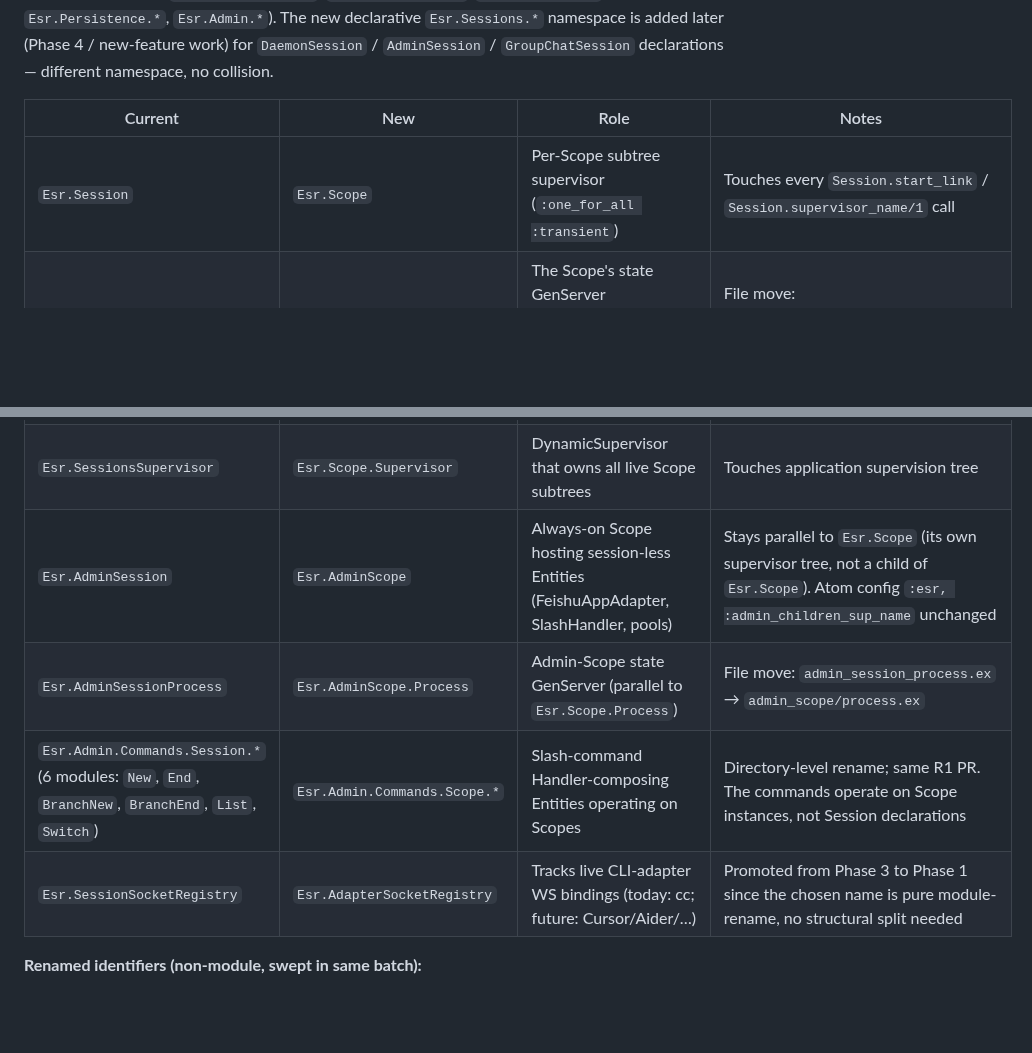
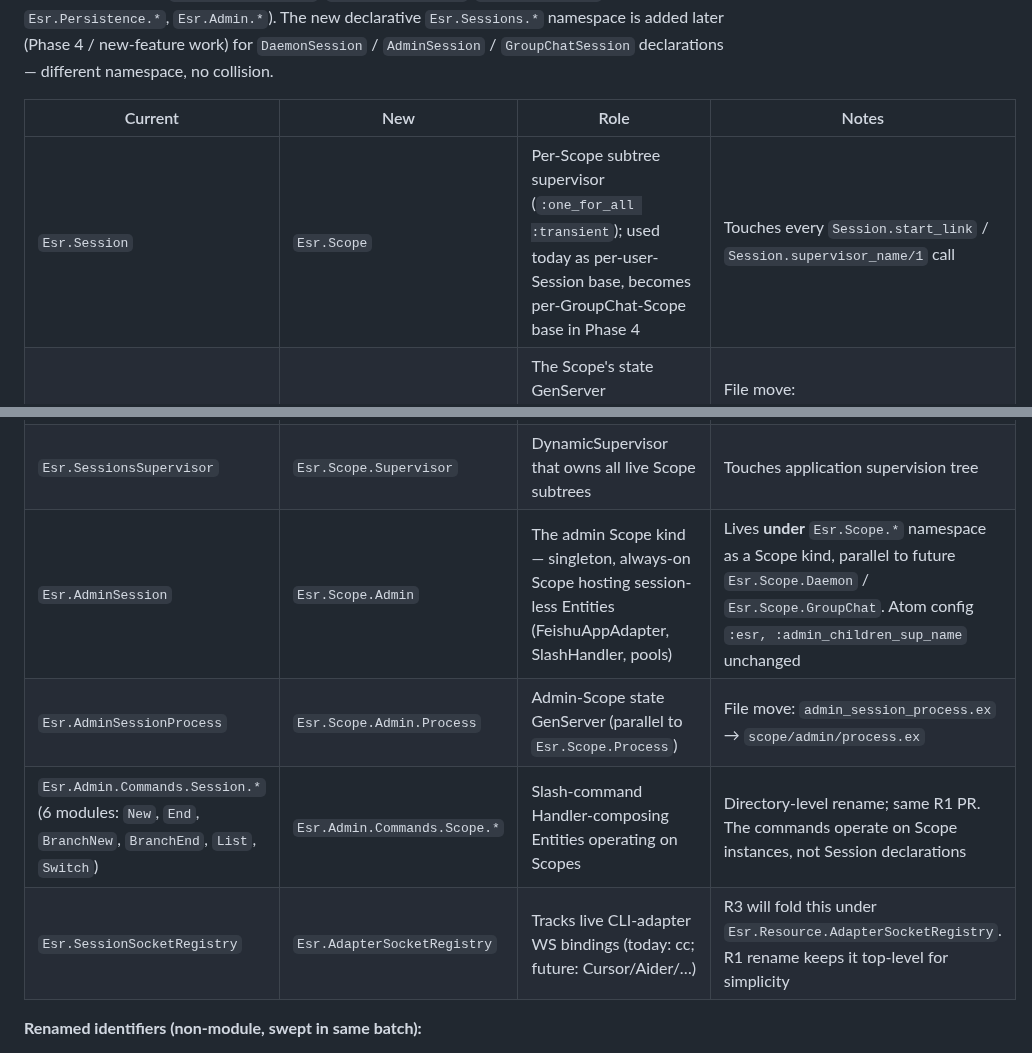
Before and after one commit to ezagent42/esr, a Markdown page: docs/notes/concept-rename-map.md, 2 parts joined by grey strips. GitHub-like rendering; blank space fills up the shorter version.

```diff
--- a/docs/notes/concept-rename-map.md
+++ b/docs/notes/concept-rename-map.md
@@ -41,14 +41,14 @@ Token swap `Session*` → `Scope.*` on the **runtime-instance** layer, **plus**
 
 | Current | New | Role | Notes |
 |---|---|---|---|
-| `Esr.Session` | `Esr.Scope` | Per-Scope subtree supervisor (`:one_for_all :transient`) | Touches every `Session.start_link` / `Session.supervisor_name/1` call |
+| `Esr.Session` | `Esr.Scope` | Per-Scope subtree supervisor (`:one_for_all :transient`); used today as per-user-Session base, becomes per-GroupChat-Scope base in Phase 4 | Touches every `Session.start_link` / `Session.supervisor_name/1` call |
 | `Esr.SessionProcess` | `Esr.Scope.Process` | The Scope's state GenServer (`session_id`, agent_name, grants cache, chat_thread_key) | File move: `runtime/lib/esr/session_process.ex` → `runtime/lib/esr/scope/process.ex` |
 | `Esr.SessionRouter` | `Esr.Scope.Router` | Control-plane coordinator for Scope lifecycle (`create_session_sync`, `end_session_sync`, `new_chat_thread`) | The 3 sync messages & the PubSub topic `"session_router"` rename in lockstep |
 | `Esr.SessionsSupervisor` | `Esr.Scope.Supervisor` | DynamicSupervisor that owns all live Scope subtrees | Touches application supervision tree |
-| `Esr.AdminSession` | `Esr.AdminScope` | Always-on Scope hosting session-less Entities (FeishuAppAdapter, SlashHandler, pools) | Stays parallel to `Esr.Scope` (its own supervisor tree, not a child of `Esr.Scope`). Atom config `:esr, :admin_children_sup_name` unchanged |
-| `Esr.AdminSessionProcess` | `Esr.AdminScope.Process` | Admin-Scope state GenServer (parallel to `Esr.Scope.Process`) | File move: `admin_session_process.ex` → `admin_scope/process.ex` |
+| `Esr.AdminSession` | `Esr.Scope.Admin` | The admin Scope kind — singleton, always-on Scope hosting session-less Entities (FeishuAppAdapter, SlashHandler, pools) | Lives **under** `Esr.Scope.*` namespace as a Scope kind, parallel to future `Esr.Scope.Daemon` / `Esr.Scope.GroupChat`. Atom config `:esr, :admin_children_sup_name` unchanged |
+| `Esr.AdminSessionProcess` | `Esr.Scope.Admin.Process` | Admin-Scope state GenServer (parallel to `Esr.Scope.Process`) | File move: `admin_session_process.ex` → `scope/admin/process.ex` |
 | `Esr.Admin.Commands.Session.*` (6 modules: `New`, `End`, `BranchNew`, `BranchEnd`, `List`, `Switch`) | `Esr.Admin.Commands.Scope.*` | Slash-command Handler-composing Entities operating on Scopes | Directory-level rename; same R1 PR. The commands operate on Scope instances, not Session declarations |
-| `Esr.SessionSocketRegistry` | `Esr.AdapterSocketRegistry` | Tracks live CLI-adapter WS bindings (today: cc; future: Cursor/Aider/…) | Promoted from Phase 3 to Phase 1 since the chosen name is pure module-rename, no structural split needed |
+| `Esr.SessionSocketRegistry` | `Esr.AdapterSocketRegistry` | Tracks live CLI-adapter WS bindings (today: cc; future: Cursor/Aider/…) | R3 will fold this under `Esr.Resource.AdapterSocketRegistry`. R1 rename keeps it top-level for simplicity |
 
 **Renamed identifiers (non-module, swept in same batch):**
 
```
Also changed, not shown: other parts of docs/notes/concept-rename-map.md (+17 -9 lines).
